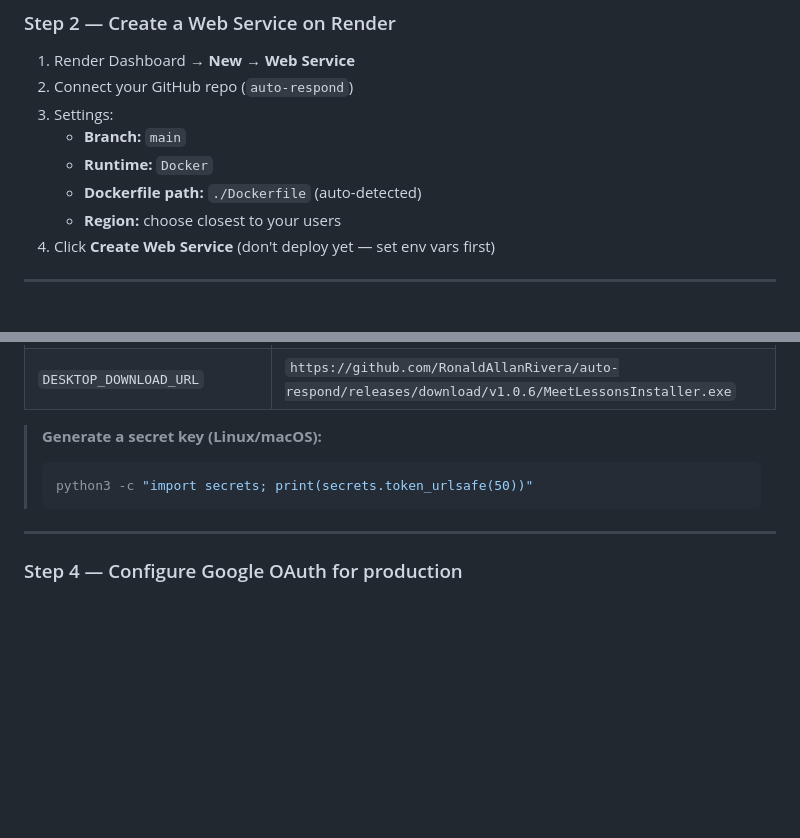
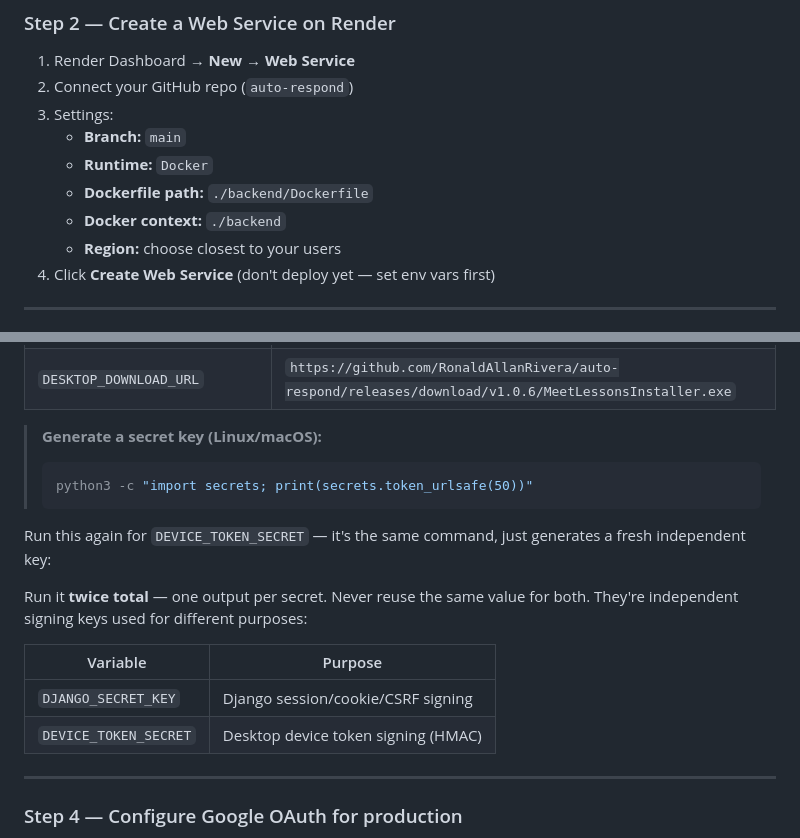
Before and after one commit to RonaldAllanRivera/auto-respond, a Markdown page: README.md, 2 parts joined by grey strips. Drawn GitHub-style; blank space fills up the shorter version.

Commit message:
fix: correct Dockerfile path for Render deploy (backend/Dockerfile)

````diff
--- a/README.md
+++ b/README.md
@@ -481,7 +481,8 @@ This project is designed to deploy on [Render](https://render.com) as a **Web Se
 3. Settings:
    - **Branch:** `main`
    - **Runtime:** `Docker`
-   - **Dockerfile path:** `./Dockerfile` (auto-detected)
+   - **Dockerfile path:** `./backend/Dockerfile`
+   - **Docker context:** `./backend`
    - **Region:** choose closest to your users
 4. Click **Create Web Service** (don't deploy yet — set env vars first)
 
@@ -515,6 +516,14 @@ In your Web Service → **Environment** tab, add all of the following:
 > python3 -c "import secrets; print(secrets.token_urlsafe(50))"
 > ```
 
+Run this again for `DEVICE_TOKEN_SECRET` — it's the same command, just generates a fresh independent key:
+
+Run it **twice total** — one output per secret. Never reuse the same value for both. They're independent signing keys used for different purposes:
+
+| Variable | Purpose |
+|---|---|
+| `DJANGO_SECRET_KEY` | Django session/cookie/CSRF signing |
+| `DEVICE_TOKEN_SECRET` | Desktop device token signing (HMAC) |
 ---
 
 ### Step 4 — Configure Google OAuth for production
````
